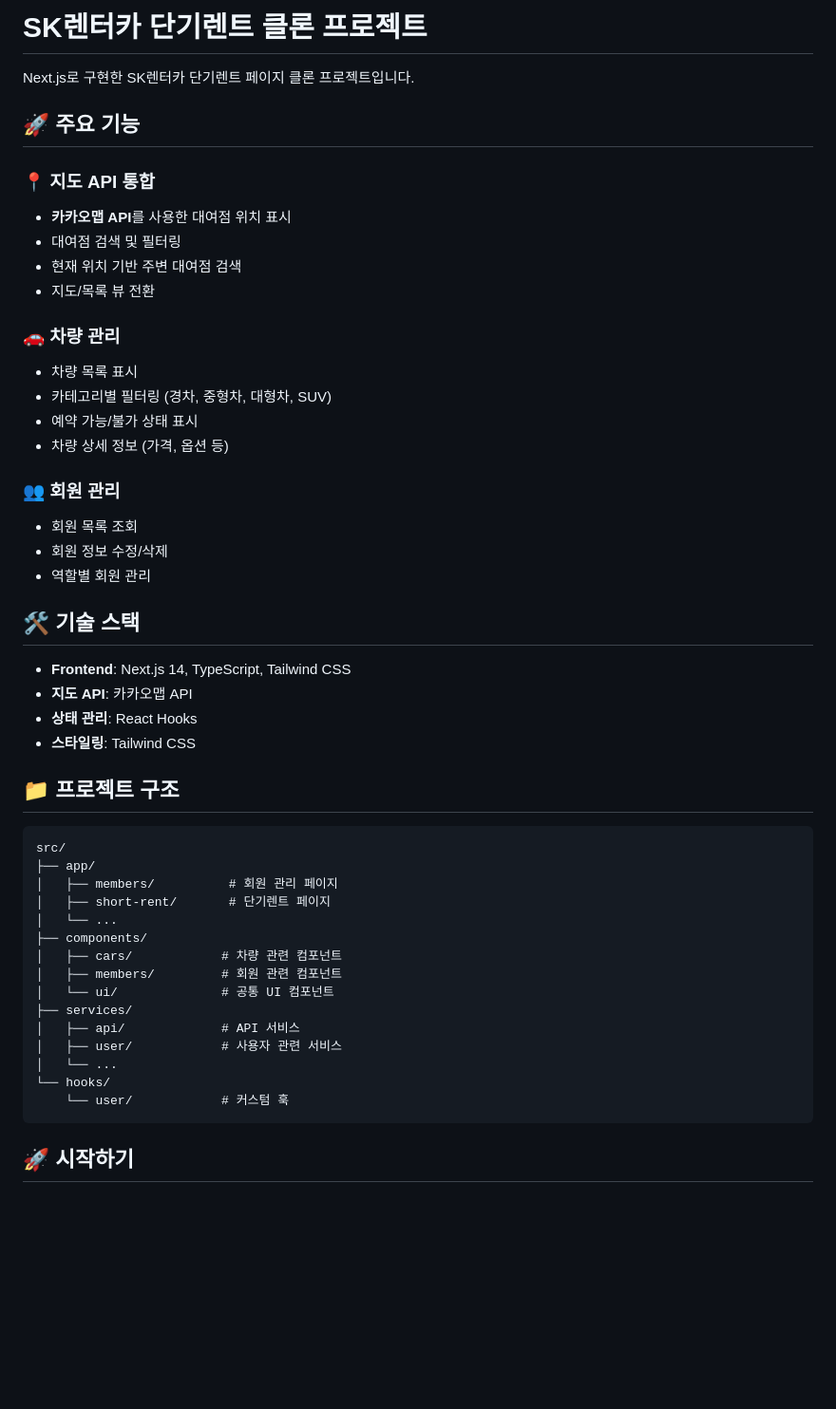
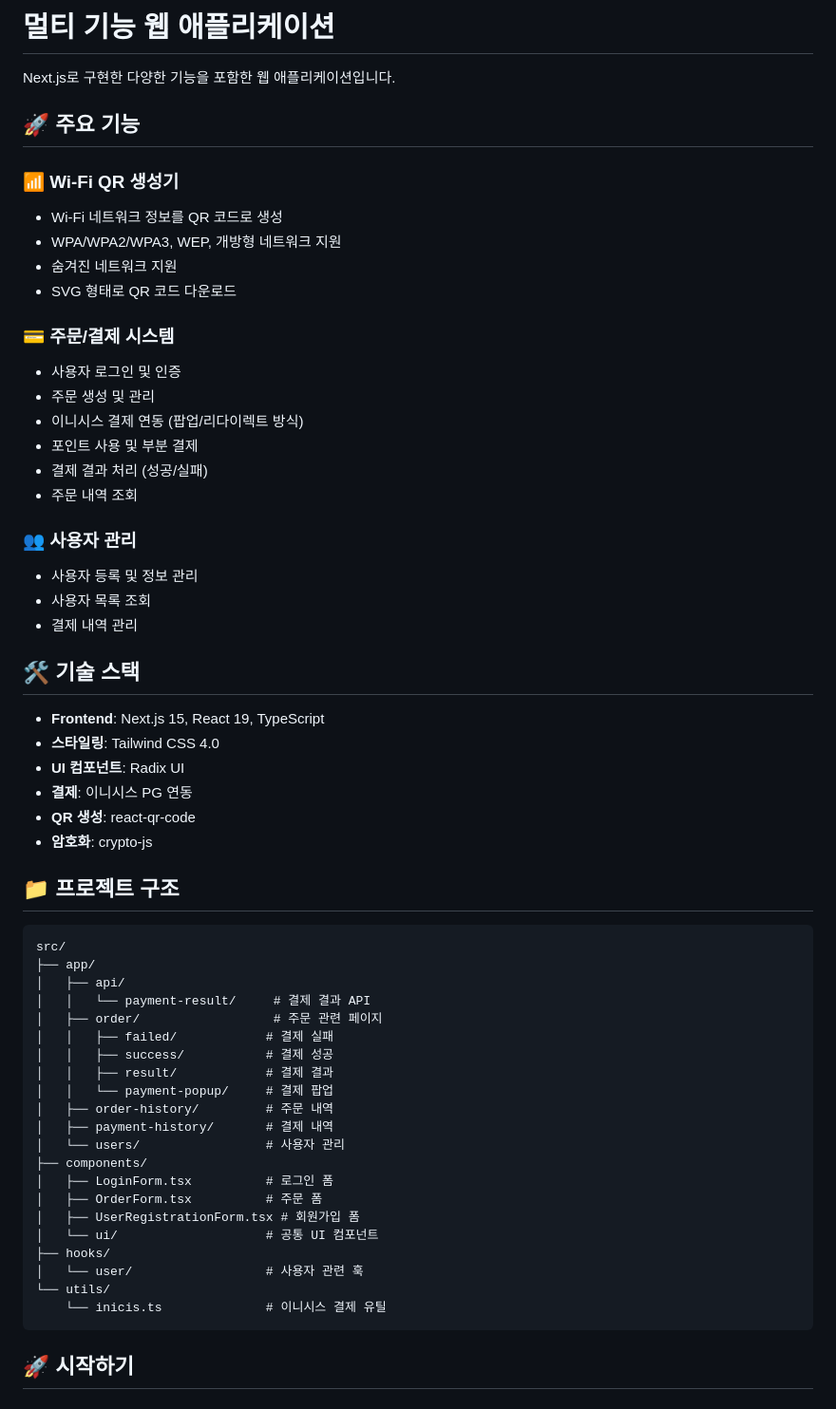
Before and after one commit to ohyonguk/my-nextjs-app, a Markdown page: my-nextjs-app/README.md, the part around one of its changes. Shown at 95% size. Drawn GitHub-style; blank space fills up the shorter version.

Commit message:
Update README to reflect actual project features

````diff
--- a/my-nextjs-app/README.md
+++ b/my-nextjs-app/README.md
@@ -1,51 +1,61 @@
-# SK렌터카 단기렌트 클론 프로젝트
+# 멀티 기능 웹 애플리케이션
 
-Next.js로 구현한 SK렌터카 단기렌트 페이지 클론 프로젝트입니다.
+Next.js로 구현한 다양한 기능을 포함한 웹 애플리케이션입니다.
 
 ## 🚀 주요 기능
 
-### 📍 지도 API 통합
-- **카카오맵 API**를 사용한 대여점 위치 표시
-- 대여점 검색 및 필터링
-- 현재 위치 기반 주변 대여점 검색
-- 지도/목록 뷰 전환
+### 📶 Wi-Fi QR 생성기
+- Wi-Fi 네트워크 정보를 QR 코드로 생성
+- WPA/WPA2/WPA3, WEP, 개방형 네트워크 지원
+- 숨겨진 네트워크 지원
+- SVG 형태로 QR 코드 다운로드
 
-### 🚗 차량 관리
-- 차량 목록 표시
-- 카테고리별 필터링 (경차, 중형차, 대형차, SUV)
-- 예약 가능/불가 상태 표시
-- 차량 상세 정보 (가격, 옵션 등)
+### 💳 주문/결제 시스템
+- 사용자 로그인 및 인증
+- 주문 생성 및 관리
+- 이니시스 결제 연동 (팝업/리다이렉트 방식)
+- 포인트 사용 및 부분 결제
+- 결제 결과 처리 (성공/실패)
+- 주문 내역 조회
 
-### 👥 회원 관리
-- 회원 목록 조회
-- 회원 정보 수정/삭제
-- 역할별 회원 관리
+### 👥 사용자 관리
+- 사용자 등록 및 정보 관리
+- 사용자 목록 조회
+- 결제 내역 관리
 
 ## 🛠️ 기술 스택
 
-- **Frontend**: Next.js 14, TypeScript, Tailwind CSS
-- **지도 API**: 카카오맵 API
-- **상태 관리**: React Hooks
-- **스타일링**: Tailwind CSS
+- **Frontend**: Next.js 15, React 19, TypeScript
+- **스타일링**: Tailwind CSS 4.0
+- **UI 컴포넌트**: Radix UI
+- **결제**: 이니시스 PG 연동
+- **QR 생성**: react-qr-code
+- **암호화**: crypto-js
 
 ## 📁 프로젝트 구조
 
 ```
 src/
 ├── app/
-│   ├── members/          # 회원 관리 페이지
-│   ├── short-rent/       # 단기렌트 페이지
-│   └── ...
+│   ├── api/
+│   │   └── payment-result/     # 결제 결과 API
+│   ├── order/                  # 주문 관련 페이지
+│   │   ├── failed/            # 결제 실패
+│   │   ├── success/           # 결제 성공
+│   │   ├── result/            # 결제 결과
+│   │   └── payment-popup/     # 결제 팝업
+│   ├── order-history/         # 주문 내역
+│   ├── payment-history/       # 결제 내역
+│   └── users/                 # 사용자 관리
 ├── components/
-│   ├── cars/            # 차량 관련 컴포넌트
-│   ├── members/         # 회원 관련 컴포넌트
-│   └── ui/              # 공통 UI 컴포넌트
-├── services/
-│   ├── api/             # API 서비스
-│   ├── user/            # 사용자 관련 서비스
-│   └── ...
-└── hooks/
-    └── user/            # 커스텀 훅
+│   ├── LoginForm.tsx          # 로그인 폼
+│   ├── OrderForm.tsx          # 주문 폼
+│   ├── UserRegistrationForm.tsx # 회원가입 폼
+│   └── ui/                    # 공통 UI 컴포넌트
+├── hooks/
+│   └── user/                  # 사용자 관련 훅
+└── utils/
+    └── inicis.ts              # 이니시스 결제 유틸
 ```
 
 ## 🚀 시작하기
````
Also changed, not shown: other parts of my-nextjs-app/README.md (+28 -71 lines).
